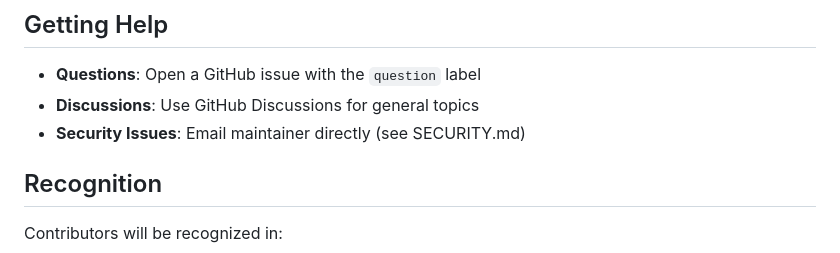
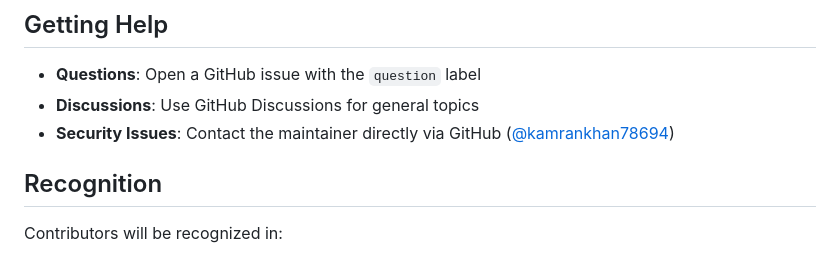
Before and after one commit to kamrankhan78694/modern-c-web-library, a Markdown page: CONTRIBUTING.md, the part around the change. Drawn GitHub-style.

Commit message:
Update CONTRIBUTING.md
Co-authored-by: Copilot <175728472+Copilot@users.noreply.github.com>

```diff
--- a/CONTRIBUTING.md
+++ b/CONTRIBUTING.md
@@ -308,7 +308,7 @@ When adding new features, update:
 
 - **Questions**: Open a GitHub issue with the `question` label
 - **Discussions**: Use GitHub Discussions for general topics
-- **Security Issues**: Email maintainer directly (see SECURITY.md)
+- **Security Issues**: Contact the maintainer directly via GitHub ([@kamrankhan78694](https://github.com/kamrankhan78694))
 
 ## Recognition
 
```
